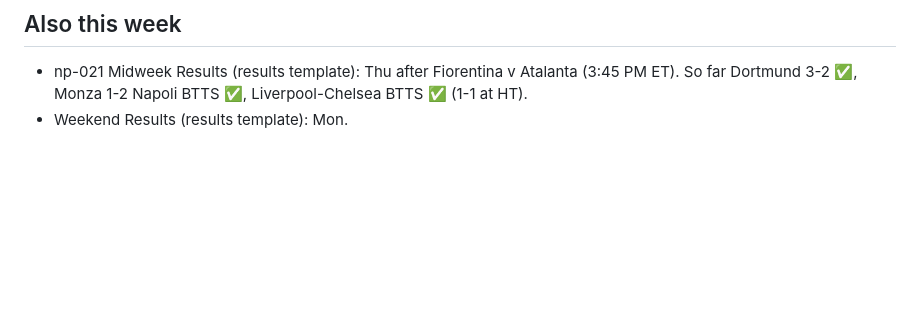
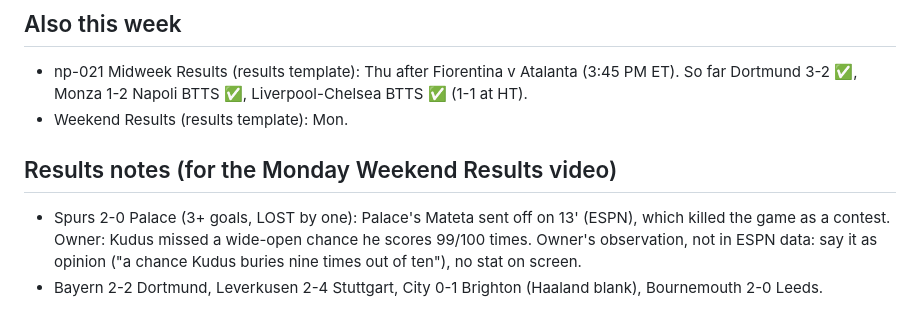
Before and after one commit to mirtogianfranco-stack/ninetyplus, a Markdown page: video-projects/wk-1031/picks.md, the part around the change. GitHub-like rendering; blank space fills up the shorter version.

Commit message:
wk-1031: results notes (Spurs-Palace red card, Kudus miss)
Co-Authored-By: Claude Opus 5.5 <noreply@anthropic.com>
Claude-Session: https://claude.ai/code/session_01577joA6vjLNSCZnympgnAj

```diff
--- a/video-projects/wk-1031/picks.md
+++ b/video-projects/wk-1031/picks.md
@@ -46,3 +46,9 @@ Script draft (George):
 ## Also this week
 - np-021 Midweek Results (results template): Thu after Fiorentina v Atalanta (3:45 PM ET). So far Dortmund 3-2 ✅, Monza 1-2 Napoli BTTS ✅, Liverpool-Chelsea BTTS ✅ (1-1 at HT).
 - Weekend Results (results template): Mon.
+
+## Results notes (for the Monday Weekend Results video)
+- Spurs 2-0 Palace (3+ goals, LOST by one): Palace's Mateta sent off on 13' (ESPN), which killed the game as a contest.
+  Owner: Kudus missed a wide-open chance he scores 99/100 times. Owner's observation, not in ESPN data: say it as
+  opinion ("a chance Kudus buries nine times out of ten"), no stat on screen.
+- Bayern 2-2 Dortmund, Leverkusen 2-4 Stuttgart, City 0-1 Brighton (Haaland blank), Bournemouth 2-0 Leeds.
```
